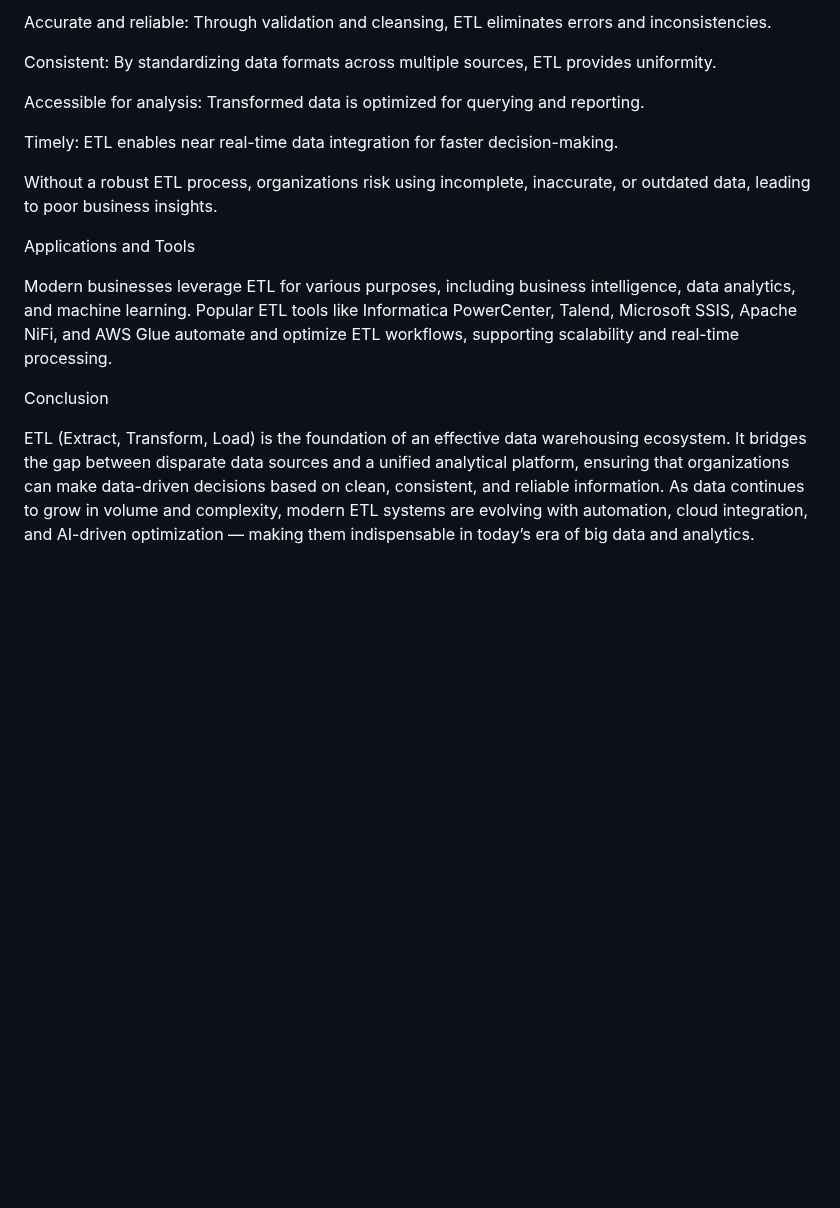
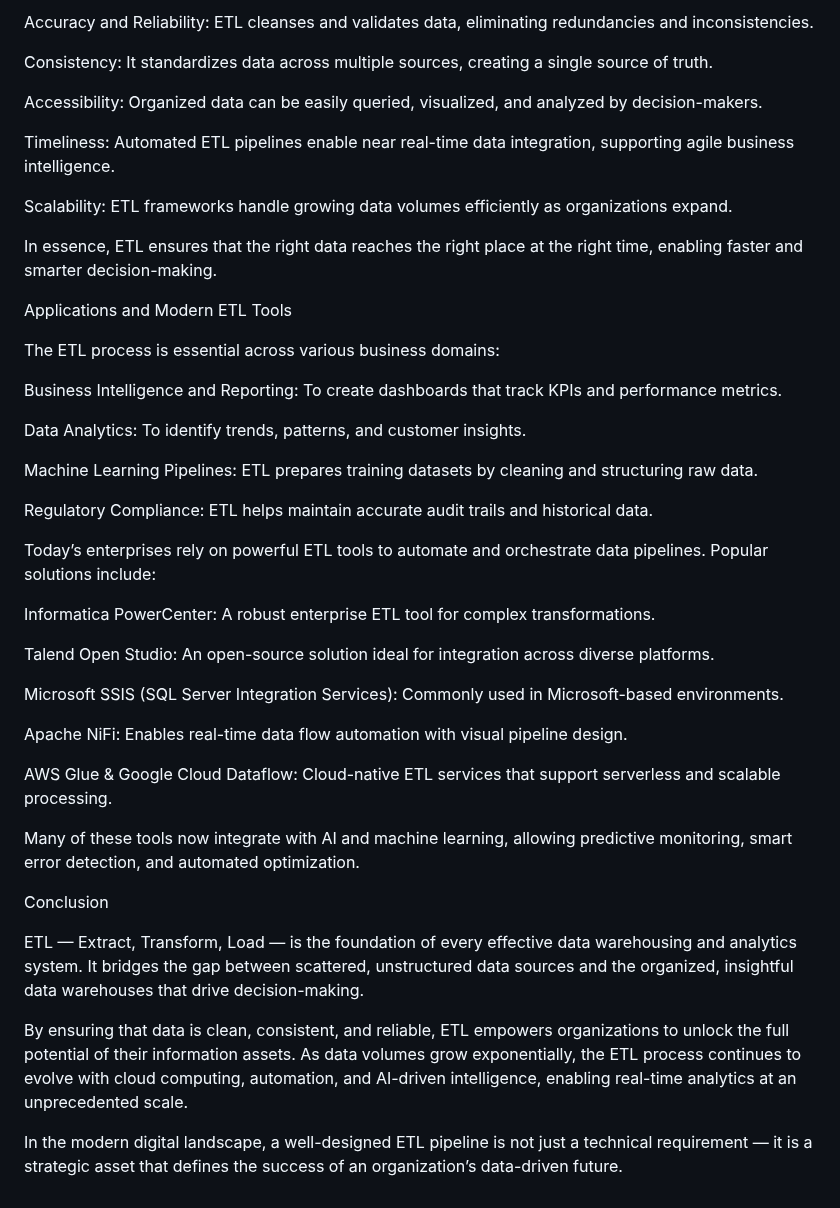
Before and after one commit to yugkakawat/portfolio, a Markdown page: articles/dwm.md, the part around one of its changes. Rendered like a GitHub page; blank space fills up the shorter version.

```diff
--- a/articles/dwm.md
+++ b/articles/dwm.md
@@ -51,18 +67,46 @@ ETL plays a vital role in the success of data warehousing systems by ensuring th
 
-Accurate and reliable: Through validation and cleansing, ETL eliminates errors and inconsistencies.
+Accuracy and Reliability: ETL cleanses and validates data, eliminating redundancies and inconsistencies.
 
-Consistent: By standardizing data formats across multiple sources, ETL provides uniformity.
+Consistency: It standardizes data across multiple sources, creating a single source of truth.
 
-Accessible for analysis: Transformed data is optimized for querying and reporting.
+Accessibility: Organized data can be easily queried, visualized, and analyzed by decision-makers.
 
-Timely: ETL enables near real-time data integration for faster decision-making.
+Timeliness: Automated ETL pipelines enable near real-time data integration, supporting agile business intelligence.
 
-Without a robust ETL process, organizations risk using incomplete, inaccurate, or outdated data, leading to poor business insights.
+Scalability: ETL frameworks handle growing data volumes efficiently as organizations expand.
 
-Applications and Tools
+In essence, ETL ensures that the right data reaches the right place at the right time, enabling faster and smarter decision-making.
 
-Modern businesses leverage ETL for various purposes, including business intelligence, data analytics, and machine learning. Popular ETL tools like Informatica PowerCenter, Talend, Microsoft SSIS, Apache NiFi, and AWS Glue automate and optimize ETL workflows, supporting scalability and real-time processing.
+Applications and Modern ETL Tools
+
+The ETL process is essential across various business domains:
+
+Business Intelligence and Reporting: To create dashboards that track KPIs and performance metrics.
+
+Data Analytics: To identify trends, patterns, and customer insights.
+
+Machine Learning Pipelines: ETL prepares training datasets by cleaning and structuring raw data.
+
+Regulatory Compliance: ETL helps maintain accurate audit trails and historical data.
+
+Today’s enterprises rely on powerful ETL tools to automate and orchestrate data pipelines. Popular solutions include:
+
+Informatica PowerCenter: A robust enterprise ETL tool for complex transformations.
+
+Talend Open Studio: An open-source solution ideal for integration across diverse platforms.
+
+Microsoft SSIS (SQL Server Integration Services): Commonly used in Microsoft-based environments.
+
+Apache NiFi: Enables real-time data flow automation with visual pipeline design.
+
+AWS Glue & Google Cloud Dataflow: Cloud-native ETL services that support serverless and scalable processing.
+
+Many of these tools now integrate with AI and machine learning, allowing predictive monitoring, smart error detection, and automated optimization.
 
 Conclusion
 
-ETL (Extract, Transform, Load) is the foundation of an effective data warehousing ecosystem. It bridges the gap between disparate data sources and a unified analytical platform, ensuring that organizations can make data-driven decisions based on clean, consistent, and reliable information. As data continues to grow in volume and complexity, modern ETL systems are evolving with automation, cloud integration, and AI-driven optimization — making them indispensable in today’s era of big data and analytics.
+ETL — Extract, Transform, Load — is the foundation of every effective data warehousing and analytics system. It bridges the gap between scattered, unstructured data sources and the organized, insightful data warehouses that drive decision-making.
+
+By ensuring that data is clean, consistent, and reliable, ETL empowers organizations to unlock the full potential of their information assets. As data volumes grow exponentially, the ETL process continues to evolve with cloud computing, automation, and AI-driven intelligence, enabling real-time analytics at an unprecedented scale.
+
+In the modern digital landscape, a well-designed ETL pipeline is not just a technical requirement — it is a strategic asset that defines the success of an organization’s data-driven future.
```
Also changed, not shown: other parts of articles/dwm.md (+37 -21 lines).
